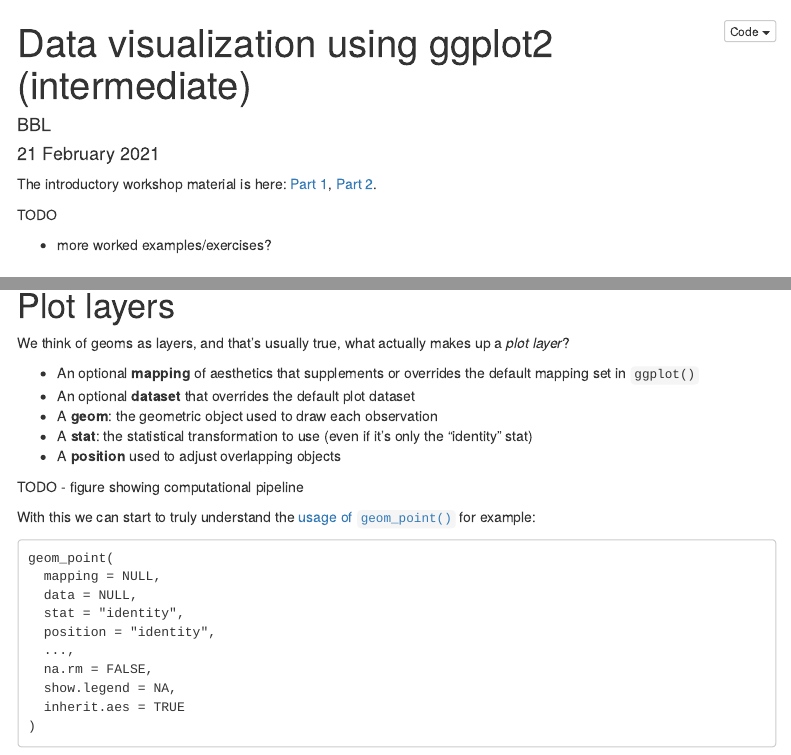
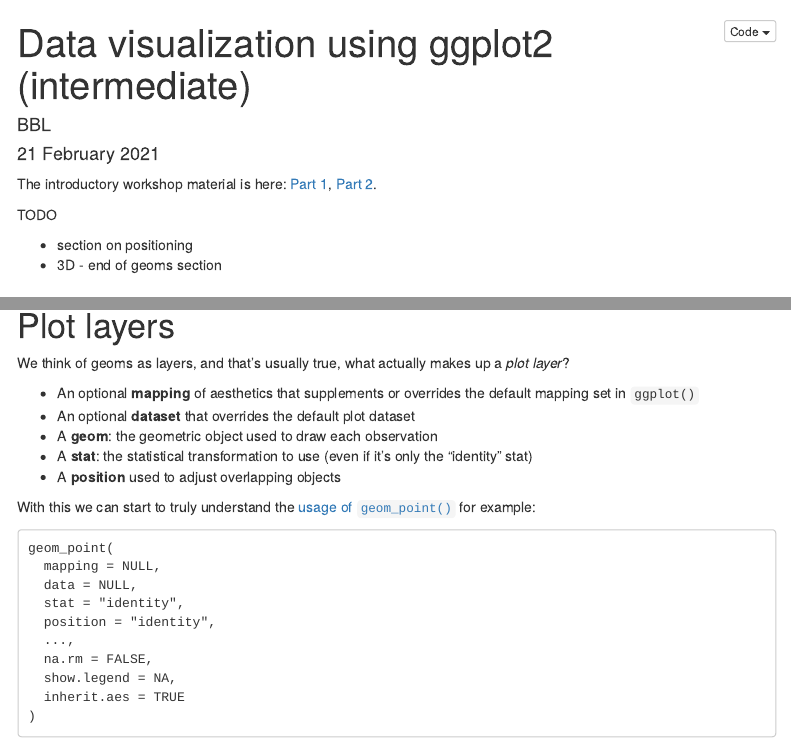
Before and after one commit to JGCRI/Rworkshops, an R Markdown document (ggplot2-intermediate.Rmd): the page in a window 1100 px wide, from its top, and a second part further down, joined at a grey line. Rendered offline with R 4.5, knitr and Pandoc, with nearby package versions; code that draws random numbers runs with fixed seeds of ours; menus at the side of the page are left out.

Commit message:
Update ggplot2-intermediate.Rmd

````diff
--- a/ggplot2-intermediate.Rmd
+++ b/ggplot2-intermediate.Rmd
@@ -23,7 +23,8 @@ drk <- theme(panel.background = element_rect(fill = "gray"))
 
 TODO
 
-* more worked examples/exercises?
+* section on positioning
+* 3D - end of geoms section
 
 
 # Topics
@@ -65,8 +66,6 @@ We think of geoms as layers, and that's usually true, what actually makes up a _
 * A **geom**: the geometric object used to draw each observation
 * A **stat**: the statistical transformation to use (even if it's only the “identity” stat)
 * A **position** used to adjust overlapping objects
-
-TODO - figure showing computational pipeline
 
 With this we can start to truly understand the [usage of `geom_point()`](https://ggplot2.tidyverse.org/reference/geom_point.html) for example:
 ```
````
Also changed, not shown: ggplot2-intermediate.Rmd (2 more changed lines).
